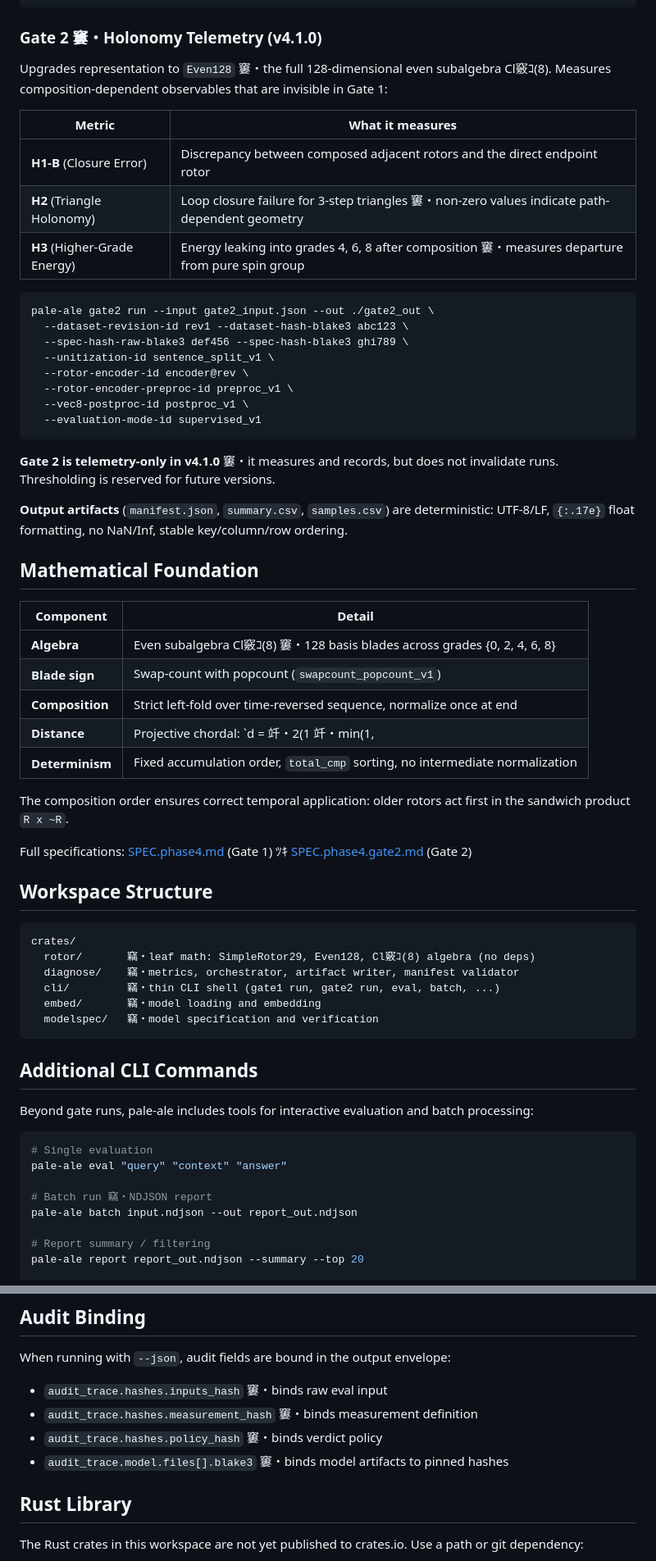
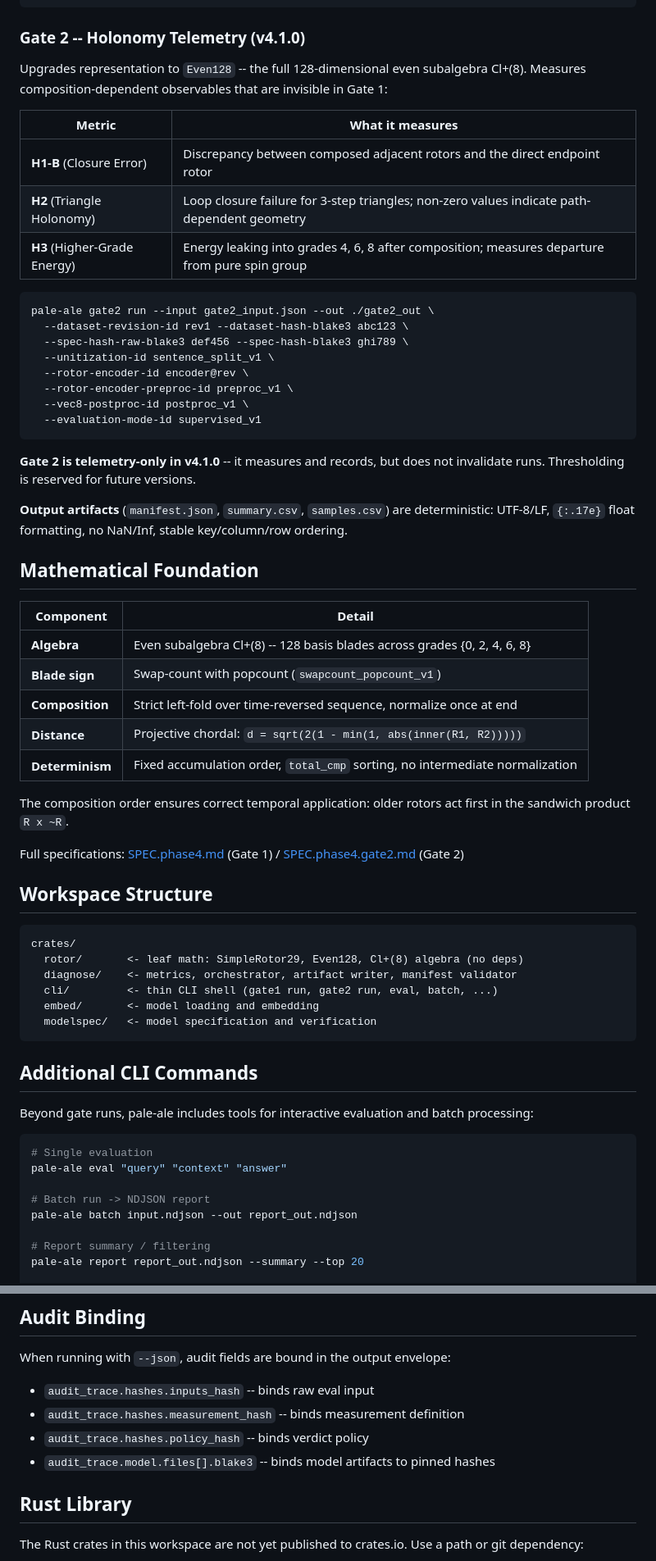
Before and after one commit to Udonburo/pale-ale, a Markdown page: README.md, 2 parts joined by grey strips. Shown at 82% size. GitHub-like rendering.

Commit message:
docs(readme): fix mojibake and normalize ascii notation

````diff
--- a/README.md
+++ b/README.md
@@ -43,15 +43,15 @@ pale-ale gate1 run --input gate1_input.json --out ./gate1_out \
   --evaluation-mode supervised_v1
 ```
 
-### Gate 2 窶・Holonomy Telemetry (v4.1.0)
+### Gate 2 -- Holonomy Telemetry (v4.1.0)
 
-Upgrades representation to `Even128` 窶・the full 128-dimensional even subalgebra Cl竅ｺ(8). Measures composition-dependent observables that are invisible in Gate 1:
+Upgrades representation to `Even128` -- the full 128-dimensional even subalgebra Cl+(8). Measures composition-dependent observables that are invisible in Gate 1:
 
 | Metric | What it measures |
 |---|---|
 | **H1-B** (Closure Error) | Discrepancy between composed adjacent rotors and the direct endpoint rotor |
-| **H2** (Triangle Holonomy) | Loop closure failure for 3-step triangles 窶・non-zero values indicate path-dependent geometry |
-| **H3** (Higher-Grade Energy) | Energy leaking into grades 4, 6, 8 after composition 窶・measures departure from pure spin group |
+| **H2** (Triangle Holonomy) | Loop closure failure for 3-step triangles; non-zero values indicate path-dependent geometry |
+| **H3** (Higher-Grade Energy) | Energy leaking into grades 4, 6, 8 after composition; measures departure from pure spin group |
 
 ```bash
 pale-ale gate2 run --input gate2_input.json --out ./gate2_out \
@@ -64,7 +64,7 @@ pale-ale gate2 run --input gate2_input.json --out ./gate2_out \
   --evaluation-mode-id supervised_v1
 ```
 
-**Gate 2 is telemetry-only in v4.1.0** 窶・it measures and records, but does not invalidate runs. Thresholding is reserved for future versions.
+**Gate 2 is telemetry-only in v4.1.0** -- it measures and records, but does not invalidate runs. Thresholding is reserved for future versions.
 
 **Output artifacts** (`manifest.json`, `summary.csv`, `samples.csv`) are deterministic: UTF-8/LF, `{:.17e}` float formatting, no NaN/Inf, stable key/column/row ordering.
 
@@ -72,25 +72,25 @@ pale-ale gate2 run --input gate2_input.json --out ./gate2_out \
 
 | Component | Detail |
 |---|---|
-| **Algebra** | Even subalgebra Cl竅ｺ(8) 窶・128 basis blades across grades {0, 2, 4, 6, 8} |
+| **Algebra** | Even subalgebra Cl+(8) -- 128 basis blades across grades {0, 2, 4, 6, 8} |
 | **Blade sign** | Swap-count with popcount (`swapcount_popcount_v1`) |
 | **Composition** | Strict left-fold over time-reversed sequence, normalize once at end |
-| **Distance** | Projective chordal: `d = 竏・2(1 竏・min(1, |筺ｨR竄・ R竄や洸|)))` |
+| **Distance** | Projective chordal: `d = sqrt(2(1 - min(1, abs(inner(R1, R2)))))` |
 | **Determinism** | Fixed accumulation order, `total_cmp` sorting, no intermediate normalization |
 
 The composition order ensures correct temporal application: older rotors act first in the sandwich product `R x ~R`.
 
-Full specifications: [SPEC.phase4.md](SPEC.phase4.md) (Gate 1) ﾂｷ [SPEC.phase4.gate2.md](SPEC.phase4.gate2.md) (Gate 2)
+Full specifications: [SPEC.phase4.md](SPEC.phase4.md) (Gate 1) / [SPEC.phase4.gate2.md](SPEC.phase4.gate2.md) (Gate 2)
 
 ## Workspace Structure
 
 ```
 crates/
-  rotor/       竊・leaf math: SimpleRotor29, Even128, Cl竅ｺ(8) algebra (no deps)
-  diagnose/    竊・metrics, orchestrator, artifact writer, manifest validator
-  cli/         竊・thin CLI shell (gate1 run, gate2 run, eval, batch, ...)
-  embed/       竊・model loading and embedding
-  modelspec/   竊・model specification and verification
+  rotor/       <- leaf math: SimpleRotor29, Even128, Cl+(8) algebra (no deps)
+  diagnose/    <- metrics, orchestrator, artifact writer, manifest validator
+  cli/         <- thin CLI shell (gate1 run, gate2 run, eval, batch, ...)
+  embed/       <- model loading and embedding
+  modelspec/   <- model specification and verification
 ```
 
 ## Additional CLI Commands
@@ -101,7 +101,7 @@ Beyond gate runs, pale-ale includes tools for interactive evaluation and batch p
 # Single evaluation
 pale-ale eval "query" "context" "answer"
 
-# Batch run 竊・NDJSON report
+# Batch run -> NDJSON report
 pale-ale batch input.ndjson --out report_out.ndjson
 
 # Report summary / filtering
@@ -119,10 +119,10 @@ pale-ale model status
 
 When running with `--json`, audit fields are bound in the output envelope:
 
-- `audit_trace.hashes.inputs_hash` 窶・binds raw eval input
-- `audit_trace.hashes.measurement_hash` 窶・binds measurement definition
-- `audit_trace.hashes.policy_hash` 窶・binds verdict policy
-- `audit_trace.model.files[].blake3` 窶・binds model artifacts to pinned hashes
+- `audit_trace.hashes.inputs_hash` -- binds raw eval input
+- `audit_trace.hashes.measurement_hash` -- binds measurement definition
+- `audit_trace.hashes.policy_hash` -- binds verdict policy
+- `audit_trace.model.files[].blake3` -- binds model artifacts to pinned hashes
 
 ## Rust Library
 
````
Also changed, not shown: other parts of README.md (+12 -12 lines).
